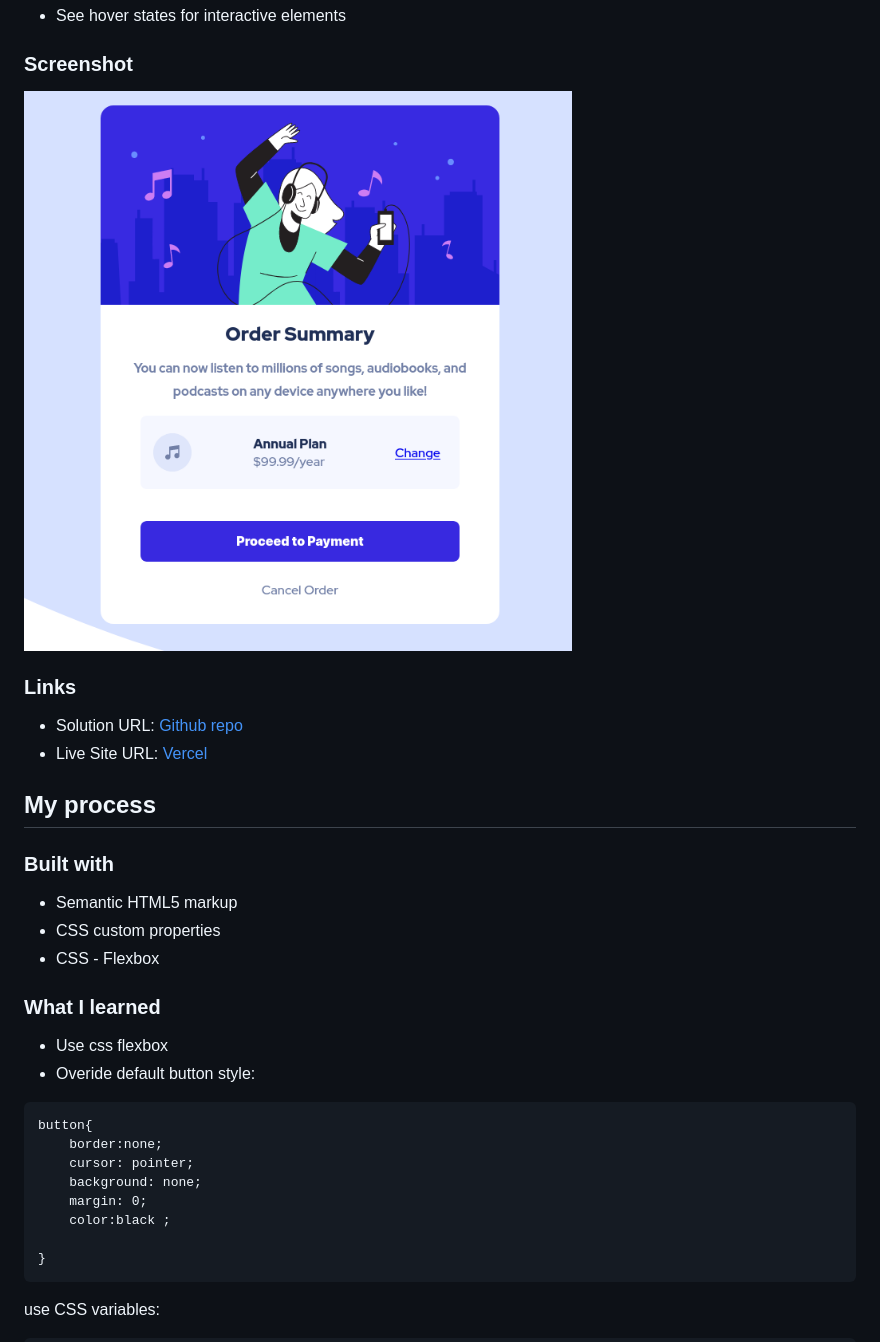
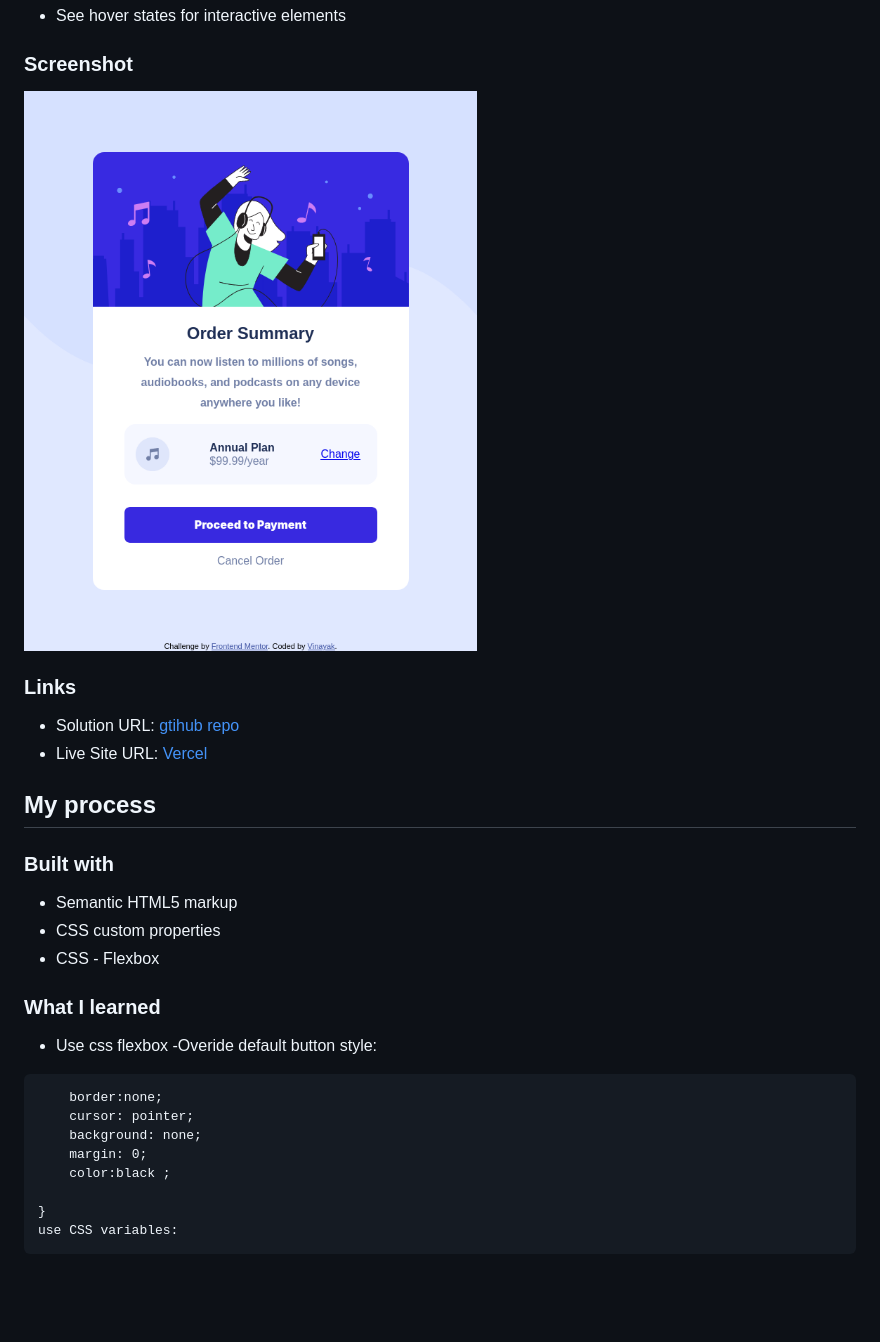
Before and after one commit to VinayakDhamnekar/FrontEndMentot-OrderSummary, a Markdown page: README.md, the part around the change. Drawn GitHub-style; pictures changed too: screenshots/screen-desktop.png; blank space fills up the shorter version.

````diff
--- a/README.md
+++ b/README.md
@@ -32,7 +32,7 @@ Users should be able to:
 
 ### Links
 
-- Solution URL: [Github repo](https://github.com/VinayakDhamnekar/FrontEndMentot-OrderSummary)
+- Solution URL: [gtihub repo](https://github.com/VinayakDhamnekar/FrontEndMentot-OrderSummary)
 - Live Site URL: [Vercel](https://fm-ordersummary.vercel.app/)
 
 ## My process
@@ -46,10 +46,8 @@ Users should be able to:
 ### What I learned
 
 - Use css flexbox
-- Overide default button style:
-
-```
-button{
+-Overide default button style:
+```button{
     border:none;
     cursor: pointer;
     background: none;
@@ -57,7 +55,6 @@ button{
     color:black ;
 
 }
-```
 use CSS variables:
 ```
 :root {
````
Also changed, not shown: 2 other files.
